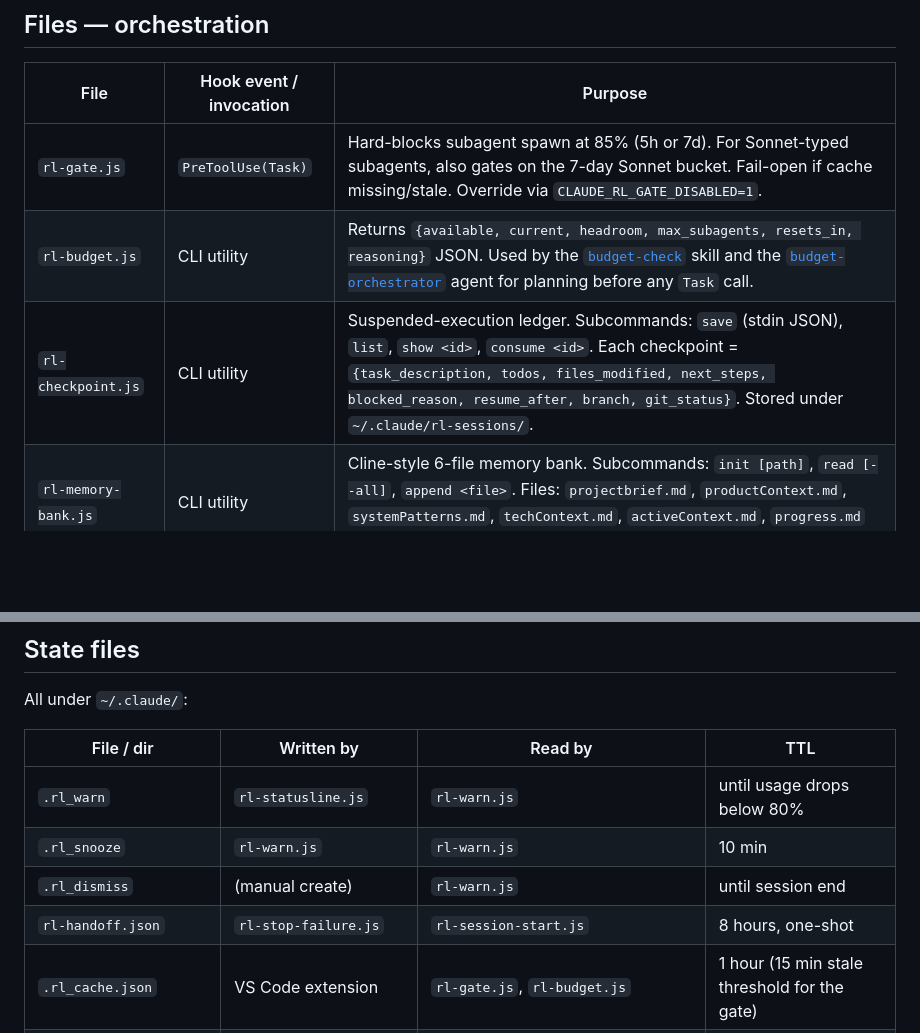
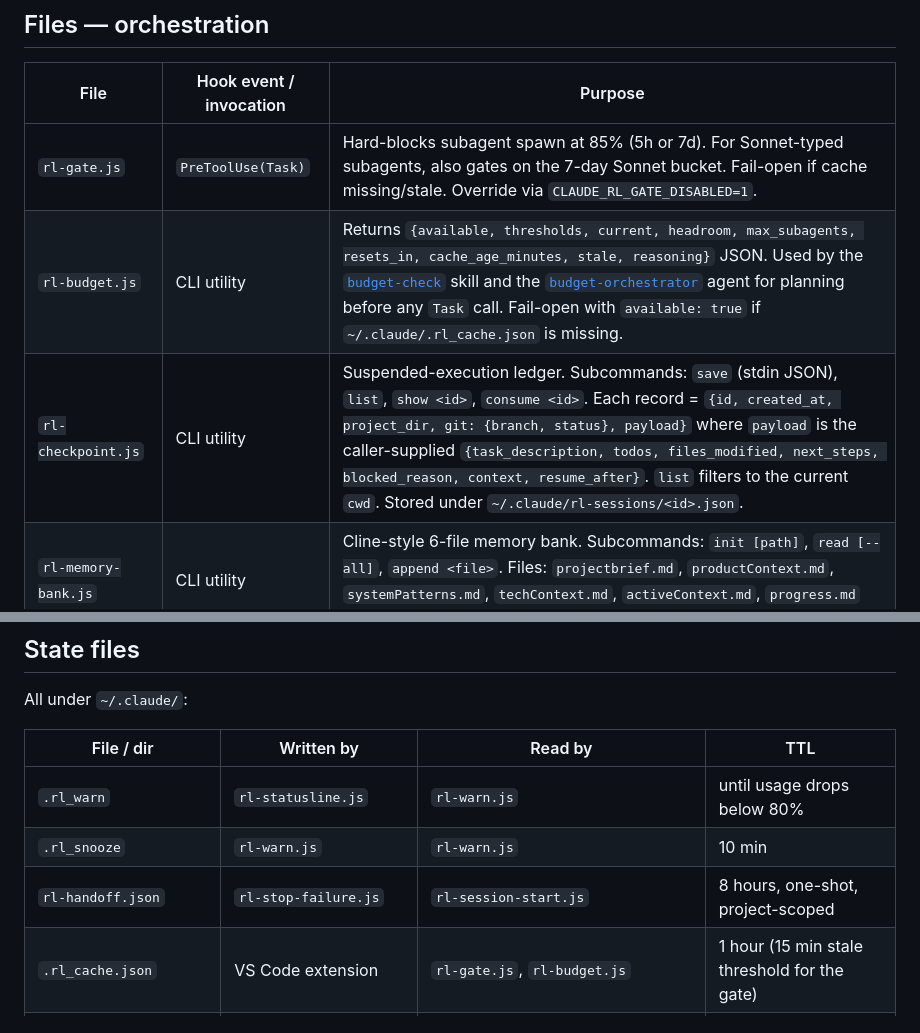
Before and after one commit to DRT-Systems/claude-rl-monitor, a Markdown page: hooks/README.md, 2 parts joined by grey strips. Rendered like a GitHub page; blank space fills up the shorter version.

Commit message:
docs(hooks): correct rl-budget output, rl-checkpoint schema, drop bogus .rl_dismiss row
- rl-budget output table now lists thresholds, cache_age_minutes, stale,
  and the fail-open behavior when the cache is missing.
- rl-checkpoint schema: actual records envelope a payload with
  {id, created_at, project_dir, git: {branch, status}, payload: {...}};
  the previous flat schema was wrong. Also document that list filters
  by cwd.
- Remove .rl_dismiss row from state-files table — rl-warn.js does not
  read that file.

```diff
--- a/hooks/README.md
+++ b/hooks/README.md
@@ -28,8 +28,8 @@ Then merge [`../docs/settings-example.json`](../docs/settings-example.json) into
 | File | Hook event / invocation | Purpose |
 |---|---|---|
 | `rl-gate.js` | `PreToolUse(Task)` | Hard-blocks subagent spawn at 85% (5h or 7d). For Sonnet-typed subagents, also gates on the 7-day Sonnet bucket. Fail-open if cache missing/stale. Override via `CLAUDE_RL_GATE_DISABLED=1`. |
-| `rl-budget.js` | CLI utility | Returns `{available, current, headroom, max_subagents, resets_in, reasoning}` JSON. Used by the [`budget-check`](../skills/budget-check/SKILL.md) skill and the [`budget-orchestrator`](../agents/budget-orchestrator.md) agent for planning before any `Task` call. |
-| `rl-checkpoint.js` | CLI utility | Suspended-execution ledger. Subcommands: `save` (stdin JSON), `list`, `show <id>`, `consume <id>`. Each checkpoint = `{task_description, todos, files_modified, next_steps, blocked_reason, resume_after, branch, git_status}`. Stored under `~/.claude/rl-sessions/`. |
+| `rl-budget.js` | CLI utility | Returns `{available, thresholds, current, headroom, max_subagents, resets_in, cache_age_minutes, stale, reasoning}` JSON. Used by the [`budget-check`](../skills/budget-check/SKILL.md) skill and the [`budget-orchestrator`](../agents/budget-orchestrator.md) agent for planning before any `Task` call. Fail-open with `available: true` if `~/.claude/.rl_cache.json` is missing. |
+| `rl-checkpoint.js` | CLI utility | Suspended-execution ledger. Subcommands: `save` (stdin JSON), `list`, `show <id>`, `consume <id>`. Each record = `{id, created_at, project_dir, git: {branch, status}, payload}` where `payload` is the caller-supplied `{task_description, todos, files_modified, next_steps, blocked_reason, context, resume_after}`. `list` filters to the current `cwd`. Stored under `~/.claude/rl-sessions/<id>.json`. |
 | `rl-memory-bank.js` | CLI utility | Cline-style 6-file memory bank. Subcommands: `init [path]`, `read [--all]`, `append <file>`. Files: `projectbrief.md`, `productContext.md`, `systemPatterns.md`, `techContext.md`, `activeContext.md`, `progress.md` (the last two are "hot"; reload first on resume). |
 
 ## State files
@@ -40,8 +40,7 @@ All under `~/.claude/`:
 |---|---|---|---|
 | `.rl_warn` | `rl-statusline.js` | `rl-warn.js` | until usage drops below 80% |
 | `.rl_snooze` | `rl-warn.js` | `rl-warn.js` | 10 min |
-| `.rl_dismiss` | (manual create) | `rl-warn.js` | until session end |
-| `rl-handoff.json` | `rl-stop-failure.js` | `rl-session-start.js` | 8 hours, one-shot |
+| `rl-handoff.json` | `rl-stop-failure.js` | `rl-session-start.js` | 8 hours, one-shot, project-scoped |
 | `.rl_cache.json` | VS Code extension | `rl-gate.js`, `rl-budget.js` | 1 hour (15 min stale threshold for the gate) |
 | `rl-sessions/<id>.json` | subagent (via `rl-checkpoint.js save`) | `budget-orchestrator` (via `rl-checkpoint.js list/show/consume`) | until consumed |
 | `<project>/memory-bank/*.md` | `rl-memory-bank.js append` | `rl-memory-bank.js read` | persistent in repo |
```
